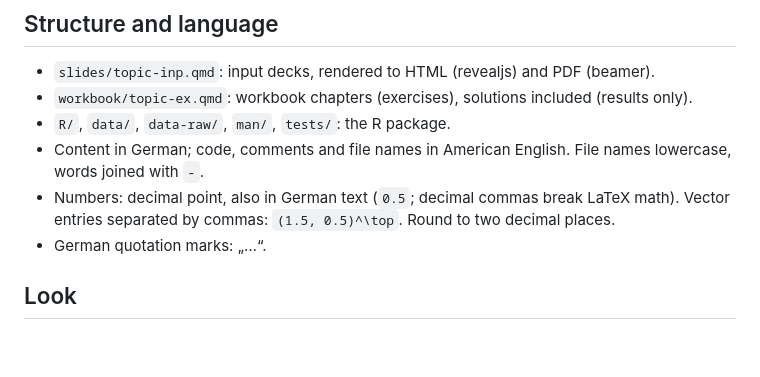
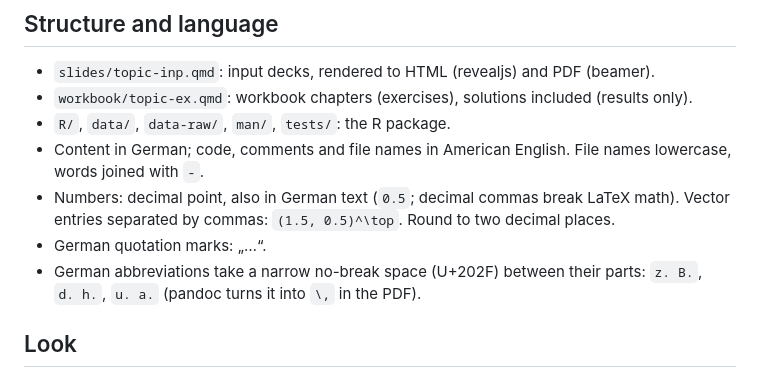
Before and after one commit to sbissantz/irtea, a Markdown page: CLAUDE.md, the part around the change. Drawn GitHub-style; blank space fills up the shorter version.

Commit message:
Add abbreveation rule

```diff
--- a/CLAUDE.md
+++ b/CLAUDE.md
@@ -15,6 +15,8 @@ Quarto website with slides and a workbook. Commands: `WORKFLOW.md`. Paths below
 - Numbers: decimal point, also in German text (`0.5`; decimal commas break LaTeX math).
   Vector entries separated by commas: `(1.5, 0.5)^\top`. Round to two decimal places.
 - German quotation marks: „…“.
+- German abbreviations take a narrow no-break space (U+202F) between their parts:
+  `z. B.`, `d. h.`, `u. a.` (pandoc turns it into `\,` in the PDF).
 
 ## Look
 
```
